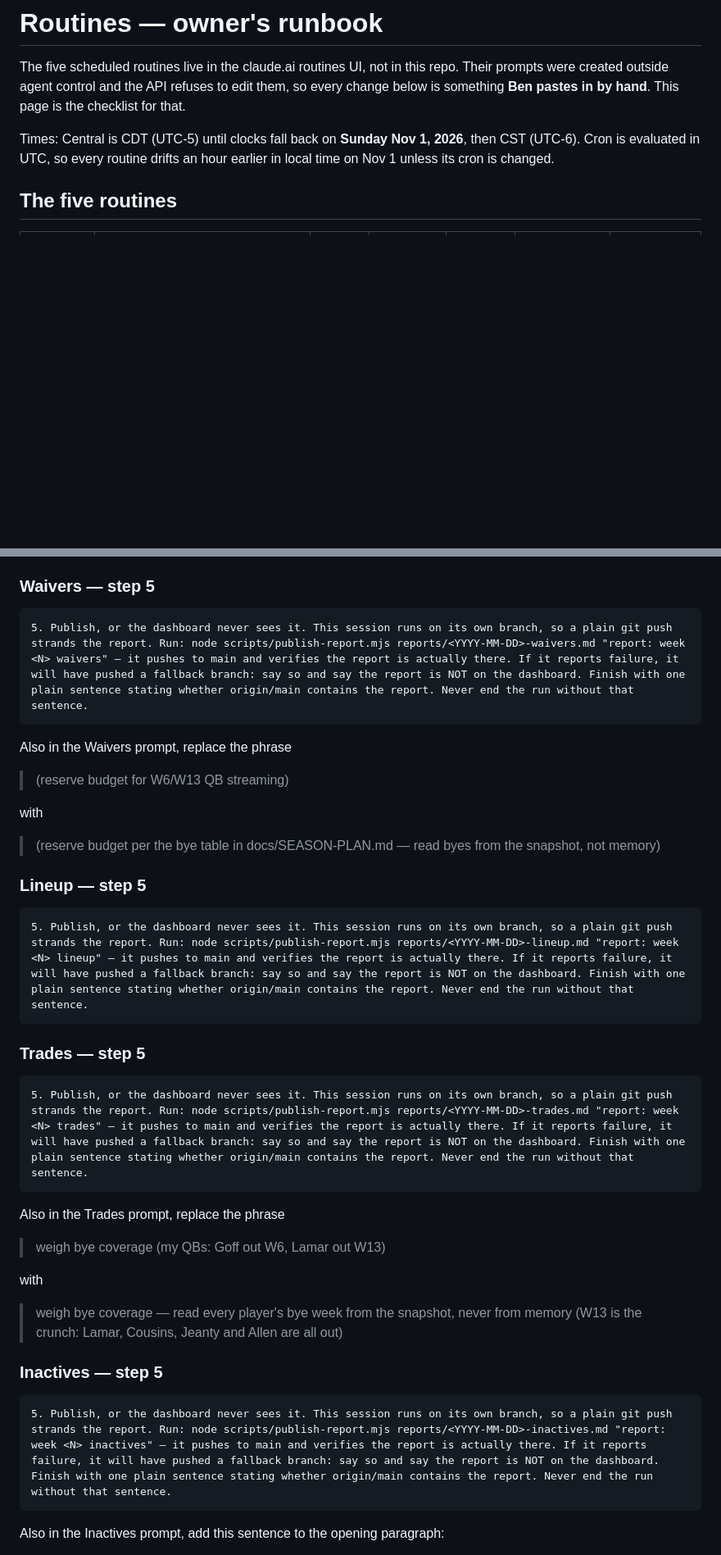
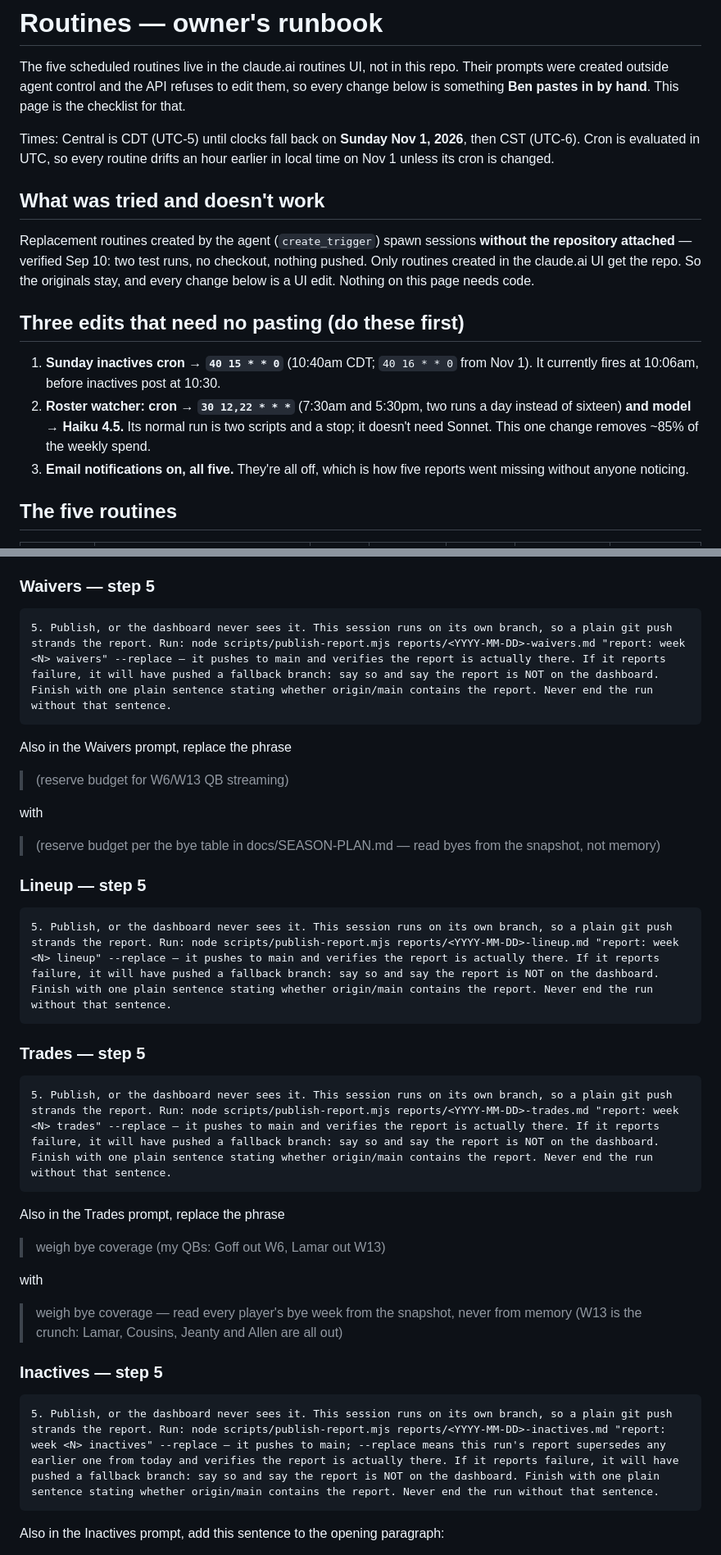
Before and after one commit to the-nebulizer/gridiron, a Markdown page: docs/ROUTINES.md, 2 parts joined by grey strips. Shown at 82% size. GitHub-like rendering; blank space fills up the shorter version.

Commit message:
docs: runbook leads with the three UI-only edits; --replace in the publish text
Co-Authored-By: Claude Fable 5.1 <noreply@anthropic.com>
Claude-Session: https://claude.ai/code/session_01L2NZPUJTcb1VgubjKLfC1k

````diff
--- a/docs/ROUTINES.md
+++ b/docs/ROUTINES.md
@@ -3,6 +3,16 @@
 The five scheduled routines live in the claude.ai routines UI, not in this repo. Their prompts were created outside agent control and the API refuses to edit them, so every change below is something **Ben pastes in by hand**. This page is the checklist for that.
 
 Times: Central is CDT (UTC-5) until clocks fall back on **Sunday Nov 1, 2026**, then CST (UTC-6). Cron is evaluated in UTC, so every routine drifts an hour earlier in local time on Nov 1 unless its cron is changed.
+
+## What was tried and doesn't work
+
+Replacement routines created by the agent (`create_trigger`) spawn sessions **without the repository attached** — verified Sep 10: two test runs, no checkout, nothing pushed. Only routines created in the claude.ai UI get the repo. So the originals stay, and every change below is a UI edit. Nothing on this page needs code.
+
+## Three edits that need no pasting (do these first)
+
+1. **Sunday inactives cron → `40 15 * * 0`** (10:40am CDT; `40 16 * * 0` from Nov 1). It currently fires at 10:06am, before inactives post at 10:30.
+2. **Roster watcher: cron → `30 12,22 * * *`** (7:30am and 5:30pm, two runs a day instead of sixteen) **and model → Haiku 4.5.** Its normal run is two scripts and a stop; it doesn't need Sonnet. This one change removes ~85% of the weekly spend.
+3. **Email notifications on, all five.** They're all off, which is how five reports went missing without anyone noticing.
 
 ## The five routines
 
@@ -51,7 +61,7 @@ In each of the Waivers, Lineup, Trades and Inactives prompts, **replace step 5**
 ### Waivers — step 5
 
 ```
-5. Publish, or the dashboard never sees it. This session runs on its own branch, so a plain git push strands the report. Run: node scripts/publish-report.mjs reports/<YYYY-MM-DD>-waivers.md "report: week <N> waivers" — it pushes to main and verifies the report is actually there. If it reports failure, it will have pushed a fallback branch: say so and say the report is NOT on the dashboard. Finish with one plain sentence stating whether origin/main contains the report. Never end the run without that sentence.
+5. Publish, or the dashboard never sees it. This session runs on its own branch, so a plain git push strands the report. Run: node scripts/publish-report.mjs reports/<YYYY-MM-DD>-waivers.md "report: week <N> waivers" --replace — it pushes to main and verifies the report is actually there. If it reports failure, it will have pushed a fallback branch: say so and say the report is NOT on the dashboard. Finish with one plain sentence stating whether origin/main contains the report. Never end the run without that sentence.
 ```
 
 Also in the Waivers prompt, replace the phrase
@@ -65,13 +75,13 @@ with
 ### Lineup — step 5
 
 ```
-5. Publish, or the dashboard never sees it. This session runs on its own branch, so a plain git push strands the report. Run: node scripts/publish-report.mjs reports/<YYYY-MM-DD>-lineup.md "report: week <N> lineup" — it pushes to main and verifies the report is actually there. If it reports failure, it will have pushed a fallback branch: say so and say the report is NOT on the dashboard. Finish with one plain sentence stating whether origin/main contains the report. Never end the run without that sentence.
+5. Publish, or the dashboard never sees it. This session runs on its own branch, so a plain git push strands the report. Run: node scripts/publish-report.mjs reports/<YYYY-MM-DD>-lineup.md "report: week <N> lineup" --replace — it pushes to main and verifies the report is actually there. If it reports failure, it will have pushed a fallback branch: say so and say the report is NOT on the dashboard. Finish with one plain sentence stating whether origin/main contains the report. Never end the run without that sentence.
 ```
 
 ### Trades — step 5
 
 ```
-5. Publish, or the dashboard never sees it. This session runs on its own branch, so a plain git push strands the report. Run: node scripts/publish-report.mjs reports/<YYYY-MM-DD>-trades.md "report: week <N> trades" — it pushes to main and verifies the report is actually there. If it reports failure, it will have pushed a fallback branch: say so and say the report is NOT on the dashboard. Finish with one plain sentence stating whether origin/main contains the report. Never end the run without that sentence.
+5. Publish, or the dashboard never sees it. This session runs on its own branch, so a plain git push strands the report. Run: node scripts/publish-report.mjs reports/<YYYY-MM-DD>-trades.md "report: week <N> trades" --replace — it pushes to main and verifies the report is actually there. If it reports failure, it will have pushed a fallback branch: say so and say the report is NOT on the dashboard. Finish with one plain sentence stating whether origin/main contains the report. Never end the run without that sentence.
 ```
 
 Also in the Trades prompt, replace the phrase
@@ -85,7 +95,7 @@ with
 ### Inactives — step 5
 
 ```
-5. Publish, or the dashboard never sees it. This session runs on its own branch, so a plain git push strands the report. Run: node scripts/publish-report.mjs reports/<YYYY-MM-DD>-inactives.md "report: week <N> inactives" — it pushes to main and verifies the report is actually there. If it reports failure, it will have pushed a fallback branch: say so and say the report is NOT on the dashboard. Finish with one plain sentence stating whether origin/main contains the report. Never end the run without that sentence.
+5. Publish, or the dashboard never sees it. This session runs on its own branch, so a plain git push strands the report. Run: node scripts/publish-report.mjs reports/<YYYY-MM-DD>-inactives.md "report: week <N> inactives" --replace — it pushes to main; --replace means this run's report supersedes any earlier one from today and verifies the report is actually there. If it reports failure, it will have pushed a fallback branch: say so and say the report is NOT on the dashboard. Finish with one plain sentence stating whether origin/main contains the report. Never end the run without that sentence.
 ```
 
 Also in the Inactives prompt, add this sentence to the opening paragraph:
````
Also changed, not shown: other parts of docs/ROUTINES.md (+2 -1 lines), docs/RESUME.md (+1 -0 lines).
